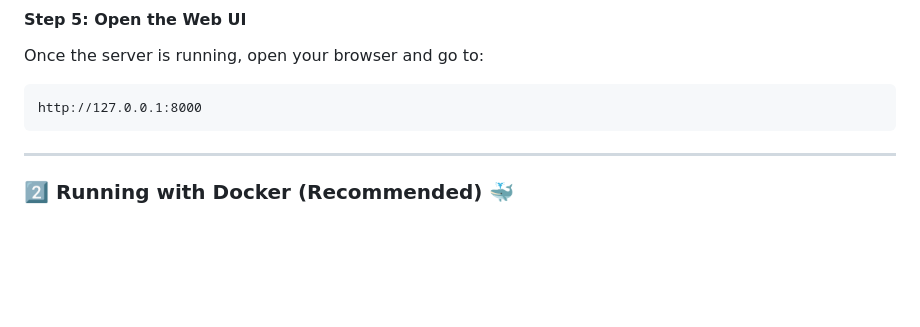
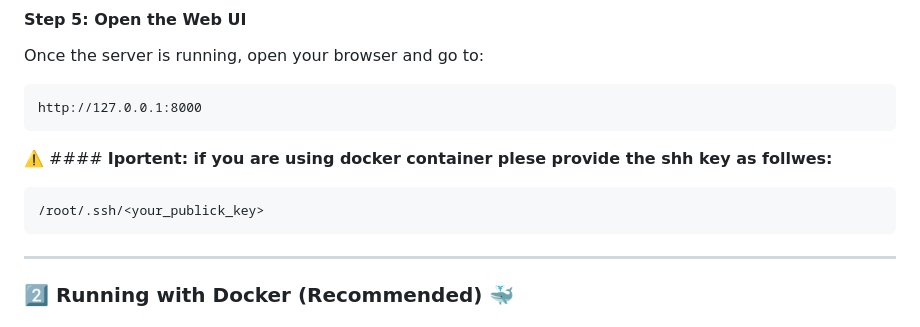
Before and after one commit to itai53/AWS-self-service-UI-project, a Markdown page: README.md, the part around the change. Rendered like a GitHub page; blank space fills up the shorter version.

````diff
--- a/README.md
+++ b/README.md
@@ -60,6 +60,10 @@ python3 -m backend.main
 Once the server is running, open your browser and go to:
 ```
 http://127.0.0.1:8000
+```
+⚠️ #### **Iportent: if you are using docker container plese provide the shh key as follwes:**
+```bash
+/root/.ssh/<your_publick_key>
 ```
 
 ---
````
